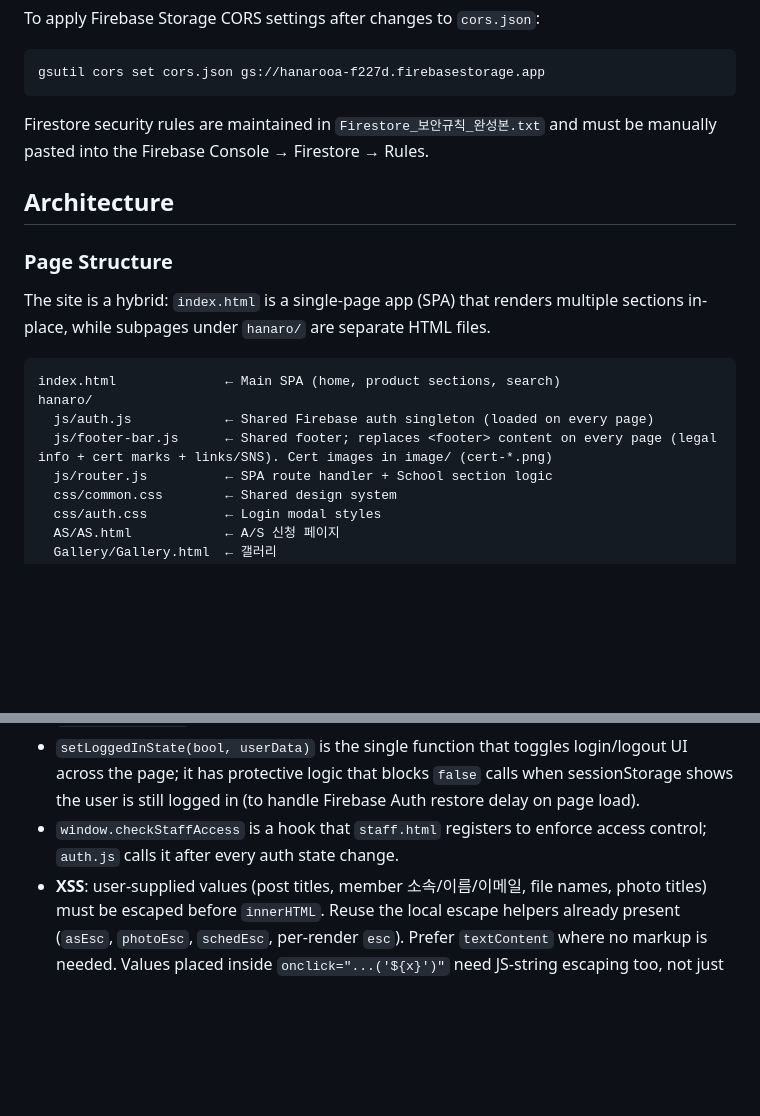
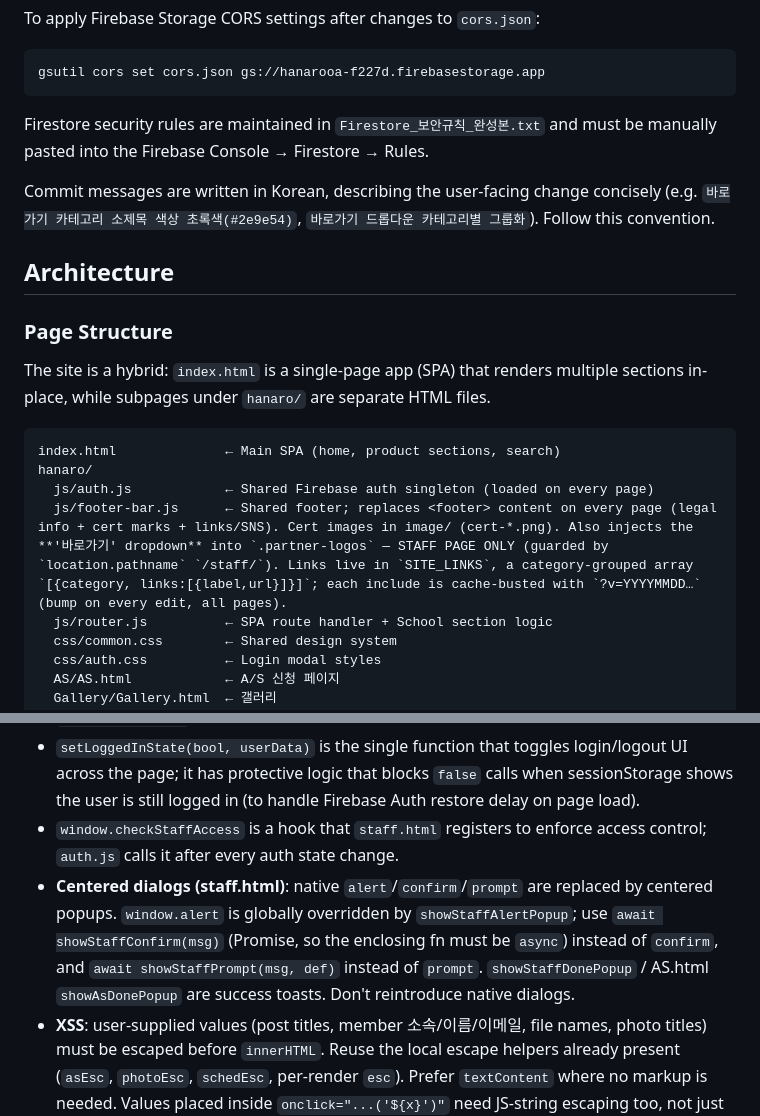
Before and after one commit to jmwfdisk/hanarooafurniture, a Markdown page: CLAUDE.md, 2 parts joined by grey strips. GitHub-like rendering; blank space fills up the shorter version.

Commit message:
CLAUDE.md: 커밋 메시지 한국어 관례 명시
Co-Authored-By: Claude Opus 4.8 <noreply@anthropic.com>

```diff
--- a/CLAUDE.md
+++ b/CLAUDE.md
@@ -20,6 +20,8 @@ gsutil cors set cors.json gs://hanarooa-f227d.firebasestorage.app
 
 Firestore security rules are maintained in `Firestore_보안규칙_완성본.txt` and must be manually pasted into the Firebase Console → Firestore → Rules.
 
+Commit messages are written in Korean, describing the user-facing change concisely (e.g. `바로가기 카테고리 소제목 색상 초록색(#2e9e54)`, `바로가기 드롭다운 카테고리별 그룹화`). Follow this convention.
+
 ## Architecture
 
 ### Page Structure
@@ -30,7 +32,7 @@ The site is a hybrid: `index.html` is a single-page app (SPA) that renders multi
 index.html              ← Main SPA (home, product sections, search)
 hanaro/
   js/auth.js            ← Shared Firebase auth singleton (loaded on every page)
-  js/footer-bar.js      ← Shared footer; replaces <footer> content on every page (legal info + cert marks + links/SNS). Cert images in image/ (cert-*.png)
+  js/footer-bar.js      ← Shared footer; replaces <footer> content on every page (legal info + cert marks + links/SNS). Cert images in image/ (cert-*.png). Also injects the **'바로가기' dropdown** into `.partner-logos` — STAFF PAGE ONLY (guarded by `location.pathname` `/staff/`). Links live in `SITE_LINKS`, a category-grouped array `[{category, links:[{label,url}]}]`; each include is cache-busted with `?v=YYYYMMDD…` (bump on every edit, all pages).
   js/router.js          ← SPA route handler + School section logic
   css/common.css        ← Shared design system
   css/auth.css          ← Login modal styles
@@ -114,6 +116,7 @@ This single large file (~9k lines, several inline `<script>` blocks) holds all e
 - `sessionStorage` keys: `loggedInUser` (JSON), `loggedIn` ("true"), `lastLoginTime`, `lastLoginMessage`.
 - `setLoggedInState(bool, userData)` is the single function that toggles login/logout UI across the page; it has protective logic that blocks `false` calls when sessionStorage shows the user is still logged in (to handle Firebase Auth restore delay on page load).
 - `window.checkStaffAccess` is a hook that `staff.html` registers to enforce access control; `auth.js` calls it after every auth state change.
+- **Centered dialogs (staff.html)**: native `alert`/`confirm`/`prompt` are replaced by centered popups. `window.alert` is globally overridden by `showStaffAlertPopup`; use `await showStaffConfirm(msg)` (Promise<bool>, so the enclosing fn must be `async`) instead of `confirm`, and `await showStaffPrompt(msg, def)` instead of `prompt`. `showStaffDonePopup` / AS.html `showAsDonePopup` are success toasts. Don't reintroduce native dialogs.
 - **XSS**: user-supplied values (post titles, member 소속/이름/이메일, file names, photo titles) must be escaped before `innerHTML`. Reuse the local escape helpers already present (`asEsc`, `photoEsc`, `schedEsc`, per-render `esc`). Prefer `textContent` where no markup is needed. Values placed inside `onclick="...('${x}')"` need JS-string escaping too, not just HTML escaping.
 
 ## Docs
```
